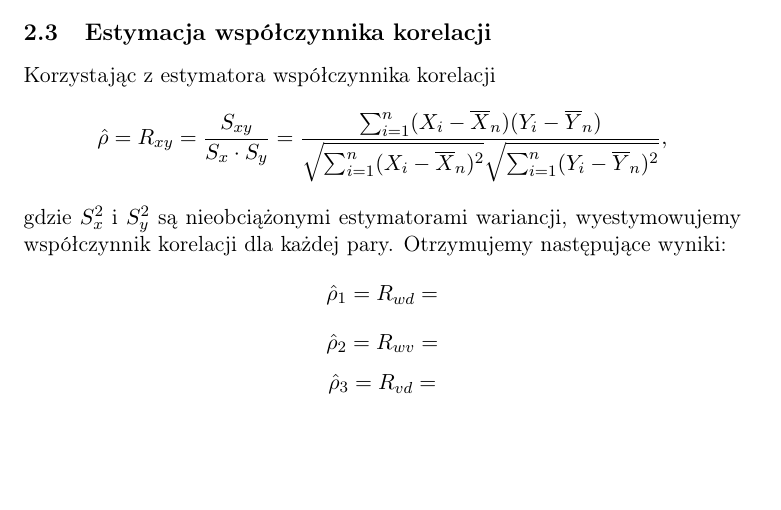
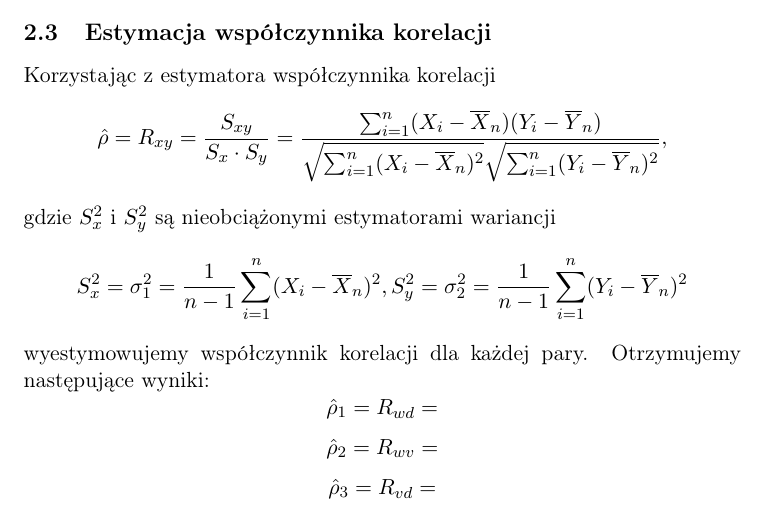
Before and after one commit to Wojtek-987/modelowanie, a LaTeX document (projekt.tex): part of page 24 of 25, cut so that both start at the same text, the shorter picture padded with empty space. Compiled offline with pdfLaTeX.

Commit message:
wspolczynnik korelacji cd

```diff
--- a/projekt.tex
+++ b/projekt.tex
@@ -556,7 +556,9 @@ $$\hat{\mu}_3=(\overline{V}_n, \overline{D}_n) =$$
 \subsection{Estymacja współczynnika korelacji}
 Korzystając z estymatora współczynnika korelacji
 $$\hat{\rho}=R_{xy}=\frac{S_{xy}}{S_x\cdot S_y}=\frac{\sum_{i=1}^{n}(X_i-\overline{X}_n)(Y_i-\overline{Y}_n)}{\sqrt{\sum_{i=1}^{n}(X_i-\overline{X}_n)^{2}}\sqrt{\sum_{i=1}^{n}(Y_i-\overline{Y}_n)^{2}}},$$
-gdzie $S_x^{2}$ i $S_y^{2}$ są nieobciążonymi estymatorami wariancji, wyestymowujemy współczynnik korelacji dla każdej pary. Otrzymujemy następujące wyniki:
+gdzie $S_x^{2}$ i $S_y^{2}$ są nieobciążonymi estymatorami wariancji
+$$S^2_x=\sigma_1^2=\frac{1}{n-1}\sum_{i=1}^{n}(X_i-\overline{X}_n)^2, S^2_y=\sigma_2^2=\frac{1}{n-1}\sum_{i=1}^{n}(Y_i-\overline{Y}_n)^2$$
+wyestymowujemy współczynnik korelacji dla każdej pary. Otrzymujemy następujące wyniki:
 $$\hat{\rho}_1=R_{wd}=$$
 $$\hat{\rho}_2=R_{wv}=$$
 $$\hat{\rho}_3=R_{vd}=$$
```
Also changed, not shown: projekt.pdf.
